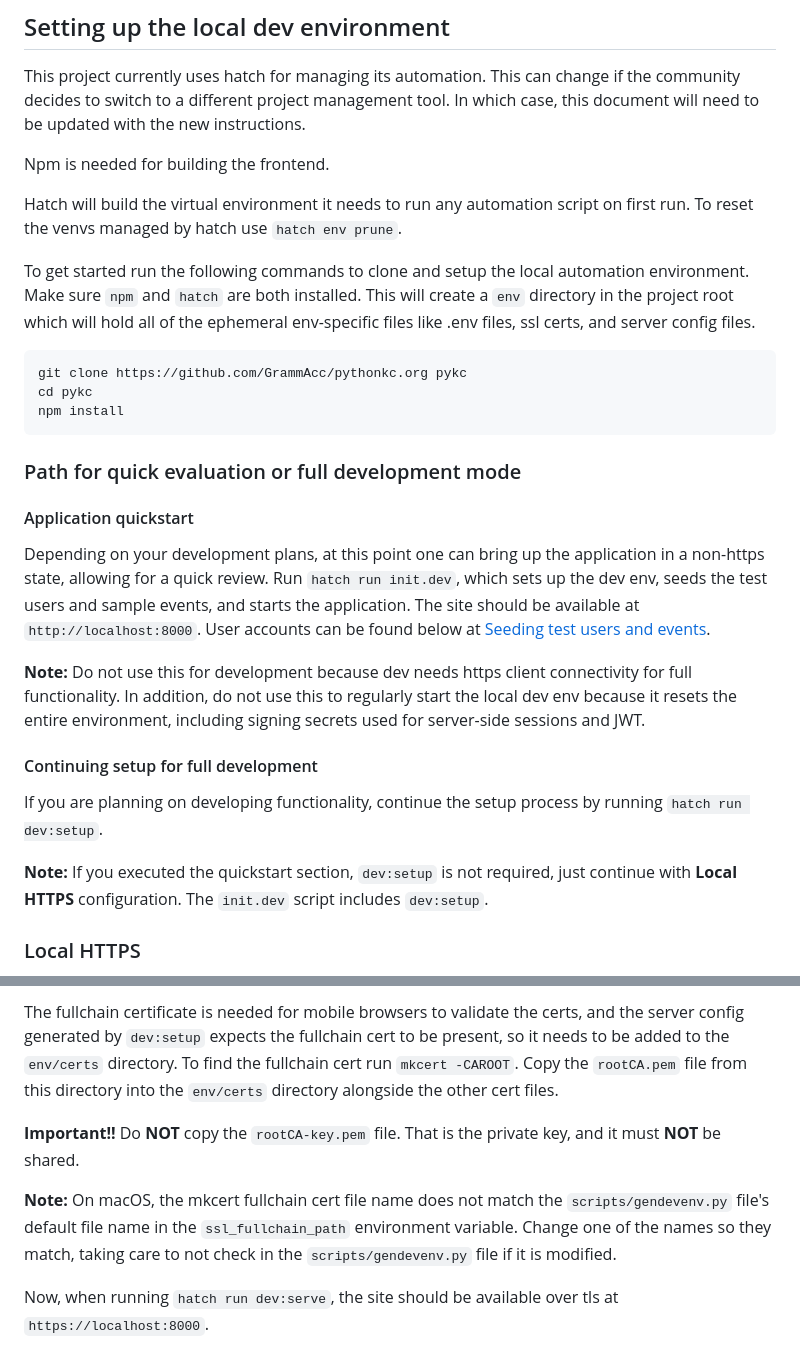
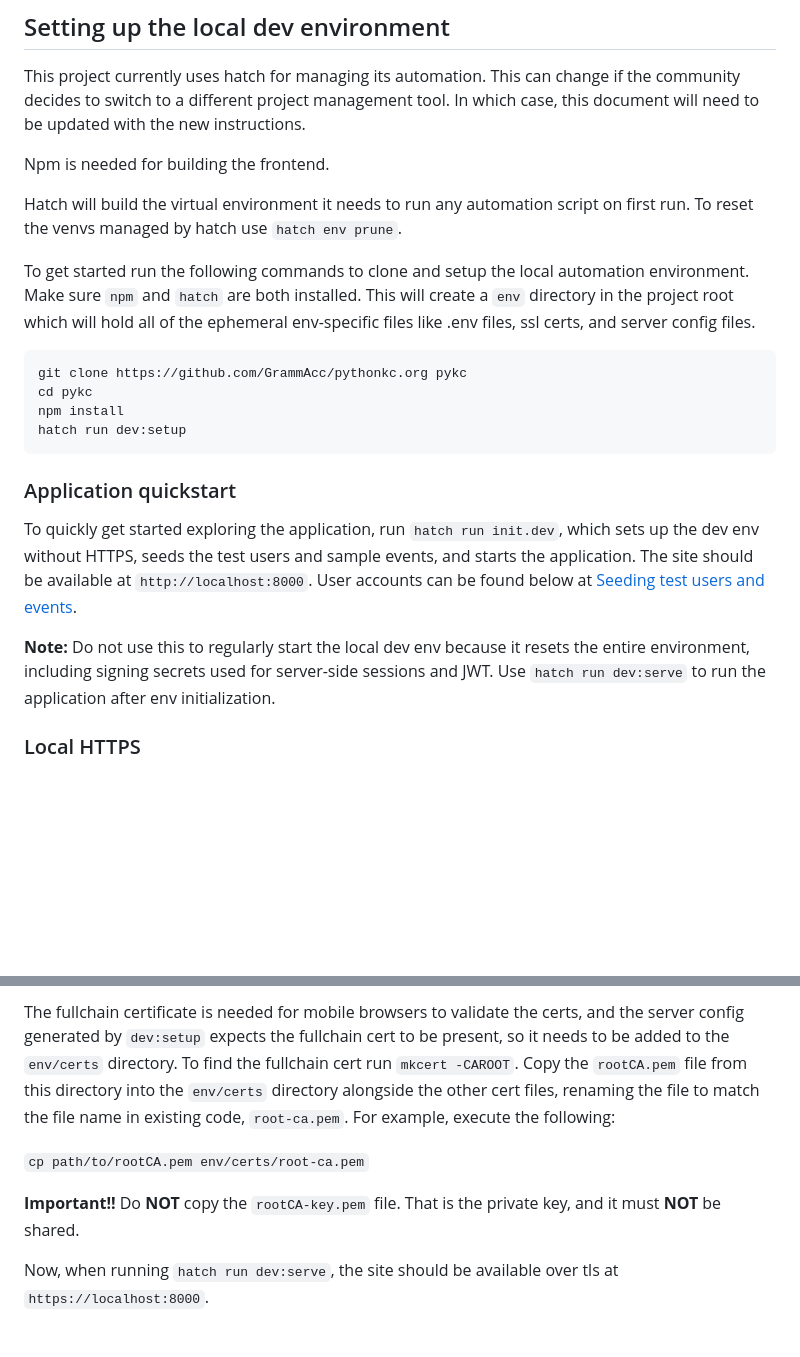
Before and after one commit to GrammAcc/pythonkc.org, a Markdown page: contributing.md, 2 parts joined by grey strips. GitHub-like rendering; blank space fills up the shorter version.

Commit message:
docs/12/follow-up-documentation-changes-for-pull-request-11
Added the `hatch run dev:setup` script back to its original location early in the local dev env setup section because of the importance of setting up the environment as early in the process as possible, for purposes such as satisfying dependencies for other scripts running later.

Reorganized the setup process around the Application quickstart section to support http as a local dev environment rather than enforce https, which could limit contributor participation because of the additional setup required. Clarified the use of `init.dev` in its limited role during the initial setup process.

Provided more definitive guidance about root ca naming, following the lower-case-with-hyphens naming convention in existing code which is more consistent with the Python community style guide. Deleted the macOS note based on prior experience with the mkcert application.

````diff
--- a/contributing.md
+++ b/contributing.md
@@ -65,28 +65,20 @@ Npm is needed for building the frontend.
 
 Hatch will build the virtual environment it needs to run any automation script on first run. To reset the venvs managed by hatch use `hatch env prune`.
 
-
 To get started run the following commands to clone and setup the local automation environment. Make sure `npm` and `hatch` are both installed. This will create a `env` directory in the project root which will hold all of the ephemeral env-specific files like .env files, ssl certs, and server config files.
 
 ```
 git clone https://github.com/GrammAcc/pythonkc.org pykc
 cd pykc
 npm install
+hatch run dev:setup
 ```
 
-### Path for quick evaluation or full development mode
+### Application quickstart
 
-#### Application quickstart
+To quickly get started exploring the application, run `hatch run init.dev`, which sets up the dev env without HTTPS, seeds the test users and sample events, and starts the application. The site should be available at `http://localhost:8000`. User accounts can be found below at [Seeding test users and events](./contributing.md#seeding-test-users-and-events).
 
-Depending on your development plans, at this point one can bring up the application in a non-https state, allowing for a quick review. Run `hatch run init.dev`, which sets up the dev env, seeds the test users and sample events, and starts the application. The site should be available at `http://localhost:8000`. User accounts can be found below at [Seeding test users and events](./contributing.md#seeding-test-users-and-events).
-
-**Note:** Do not use this for development because dev needs https client connectivity for full functionality. In addition, do not use this to regularly start the local dev env because it resets the entire environment, including signing secrets used for server-side sessions and JWT.
-
-#### Continuing setup for full development
-
-If you are planning on developing functionality, continue the setup process by running `hatch run dev:setup`.
-
-**Note:** If you executed the quickstart section, `dev:setup` is not required, just continue with **Local HTTPS** configuration. The `init.dev` script includes `dev:setup`.
+**Note:** Do not use this to regularly start the local dev env because it resets the entire environment, including signing secrets used for server-side sessions and JWT. Use `hatch run dev:serve` to run the application after env initialization.
 
 ### Local HTTPS
 
@@ -109,11 +101,11 @@ Make sure you store the certificates in the `env/certs` directory so that the se
 
 The fullchain certificate is needed for mobile browsers to validate the certs, and the server config generated by `dev:setup` expects the fullchain cert to be present, so it needs to be added to the `env/certs` directory.
 To find the fullchain cert run `mkcert -CAROOT`. Copy the `rootCA.pem` file from this
-directory into the `env/certs` directory alongside the other cert files.
+directory into the `env/certs` directory alongside the other cert files, renaming the file to match the file name in existing code, `root-ca.pem`. For example, execute the following:
+
+`cp path/to/rootCA.pem env/certs/root-ca.pem`
 
 **Important!!** Do **NOT** copy the `rootCA-key.pem` file. That is the private key, and it must **NOT** be shared.
-
-**Note:** On macOS, the mkcert fullchain cert file name does not match the `scripts/gendevenv.py` file's default file name in the `ssl_fullchain_path` environment variable. Change one of the names so they match, taking care to not check in the `scripts/gendevenv.py` file if it is modified.
 
 Now, when running `hatch run dev:serve`, the site should be available over tls at `https://localhost:8000`.
 
````
